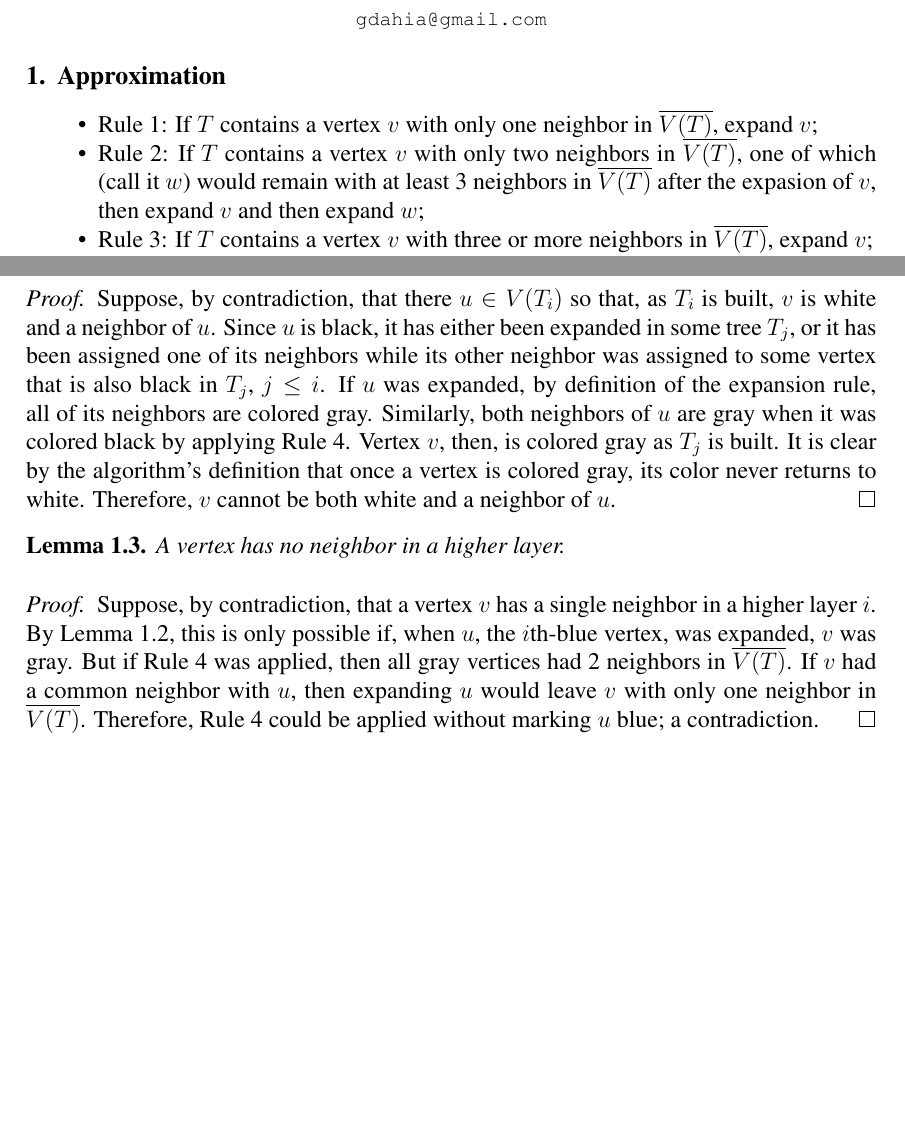
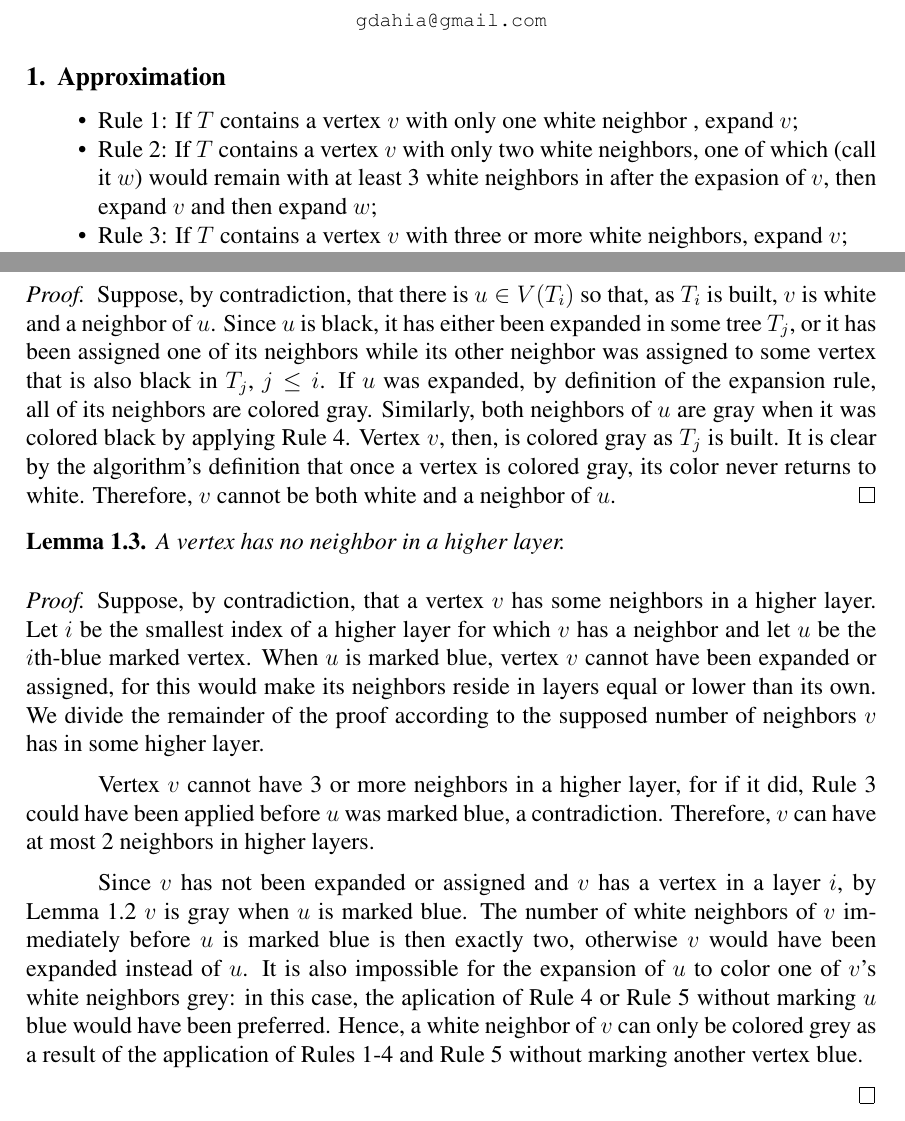
Before and after one commit to gdahia/ufba-mata53, a LaTeX document (project/final/main.tex): two parts of pages 1 and 3 of 3, joined at a grey line, cut so that both start at the same text, the shorter picture padded with empty space. Compiled offline with pdfLaTeX; a LaTeX package or settings file that is missing is left out.

```diff
--- a/project/final/main.tex
+++ b/project/final/main.tex
@@ -31,12 +31,12 @@
 \section{Approximation}
 
 \begin{itemize}
-  \item Rule 1: If $T$ contains a vertex $v$ with only one neighbor in $\overline{V(T)}$, expand $v$;
-  \item Rule 2: If $T$ contains a vertex $v$ with only two neighbors in $\overline{V(T)}$, one of which (call it $w$) would remain with at least 3 neighbors in $\overline{V(T)}$ after the expasion of $v$, then expand $v$ and then expand $w$;
-  \item Rule 3: If $T$ contains a vertex $v$ with three or more neighbors in $\overline{V(T)}$, expand $v$;
-  \item Rule 4: If $T$ contains two vertices $v$ and $u$, each with only two and the same neighbors in $\overline{V(T)}$, assign $v$ one neighbor and $u$ the other, arbitrarily;
-  \item Rule 5: If $T$ contains a vertex $v$ with only two neighbors in $\overline{V(T)}$, expand $v$.
-    If this produces a vertex $w$ in $T$ with only one neighbor in $\overline{V(T)}$, expand $w$; otherwise, mark $v$ blue;
+  \item Rule 1: If $T$ contains a vertex $v$ with only one white neighbor , expand $v$;
+  \item Rule 2: If $T$ contains a vertex $v$ with only two white neighbors, one of which (call it $w$) would remain with at least 3 white neighbors in after the expasion of $v$, then expand $v$ and then expand $w$;
+  \item Rule 3: If $T$ contains a vertex $v$ with three or more white neighbors, expand $v$;
+  \item Rule 4: If $T$ contains two vertices $v$ and $u$, each with only two and the same white neighbors, assign $v$ one neighbor and $u$ the other, arbitrarily;
+  \item Rule 5: If $T$ contains a vertex $v$ with only two white neighbors, expand $v$.
+    If this produces a vertex $w$ in $T$ with only one white neighbor, expand $w$; otherwise, mark $v$ blue;
   \item Rule 6: If $T$ is empty, expand the highest degree node of $V(G)$.
 \end{itemize}
 
@@ -109,7 +109,7 @@
 \end{lemma}
 
 \begin{proof}
-  Suppose, by contradiction, that there $u \in V(T_i)$ so that, as $T_i$ is built, $v$ is white and a neighbor of $u$.
+  Suppose, by contradiction, that there is $u \in V(T_i)$ so that, as $T_i$ is built, $v$ is white and a neighbor of $u$.
   Since $u$ is black, it has either been expanded in some tree $T_j$, or it has been assigned one of its neighbors while its other neighbor was assigned to some vertex that is also black in $T_j$, $j \le i$.
   If $u$ was expanded, by definition of the expansion rule, all of its neighbors are colored gray.
   Similarly, both neighbors of $u$ are gray when it was colored black by applying Rule 4.
@@ -124,11 +124,19 @@
 
 \begin{proof}
   % mostrar que a prioridade das regras (primeiro pegar o q tem 3, depois oq tem vizinhos total sobrepostos e depois sobreposicao simples), nessa ordem, impede vizinhos em camadas superiores
-  Suppose, by contradiction, that a vertex $v$ has a single neighbor in a higher layer $i$.
-  By Lemma~\ref{lemma:sep}, this is only possible if, when $u$, the $i$th-blue vertex, was expanded, $v$ was gray.
-  But if Rule 4 was applied, then all gray vertices had 2 neighbors in $\overline{V(T)}$.
-  If $v$ had a common neighbor with $u$, then expanding $u$ would leave $v$ with only one neighbor in $\overline{V(T)}$.
-  Therefore, Rule 4 could be applied without marking $u$ blue; a contradiction.
+  Suppose, by contradiction, that a vertex $v$ has some neighbors in a higher layer.
+  Let $i$ be the smallest index of a higher layer for which $v$ has a neighbor and let $u$ be the $i$th-blue marked vertex.
+  When $u$ is marked blue, vertex $v$ cannot have been expanded or assigned, for this would make its neighbors reside in layers equal or lower than its own.
+  We divide the remainder of the proof according to the supposed number of neighbors $v$ has in some higher layer.
+
+  Vertex $v$ cannot have 3 or more neighbors in a higher layer, for if it did, Rule 3 could have been applied before $u$ was marked blue, a contradiction.
+  Therefore, $v$ can have at most 2 neighbors in higher layers.
+
+  Since $v$ has not been expanded or assigned and $v$ has a vertex in a layer $i$, by Lemma~\ref{lemma:sep} $v$ is gray when $u$ is marked blue.
+  The number of white neighbors of $v$ immediately before $u$ is marked blue is then exactly two, otherwise $v$ would have been expanded instead of $u$.
+  It is also impossible for the expansion of $u$ to color one of $v$'s white neighbors grey: in this case, the aplication of Rule 4 or Rule 5 without marking $u$ blue would have been preferred.
+  Hence, a white neighbor of $v$ can only be colored grey as a result of the application of Rules 1-4 and Rule 5 without marking another vertex blue.
+
 \end{proof}
 
 \end{document}
```
Also changed, not shown: project/final/main.tex (4 more changed lines).
